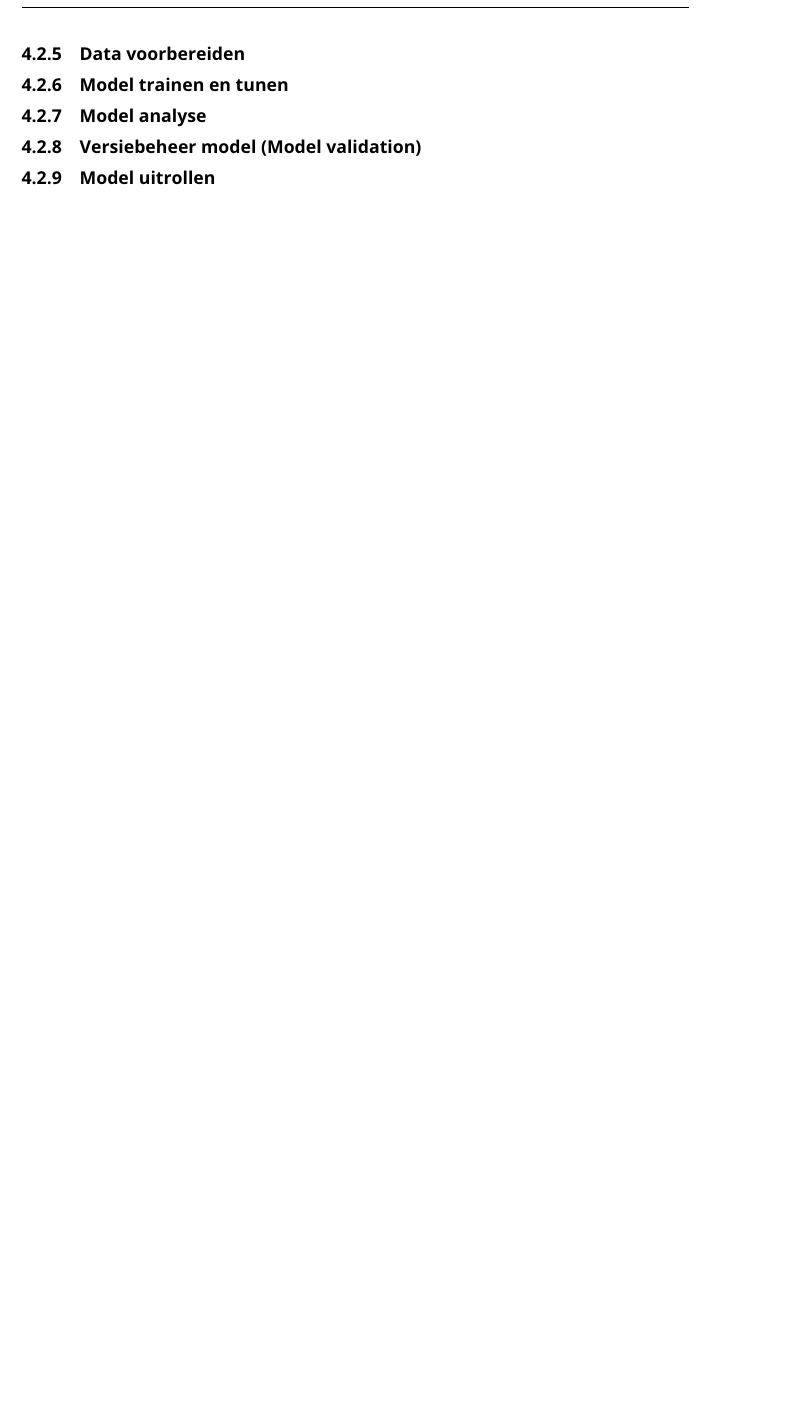
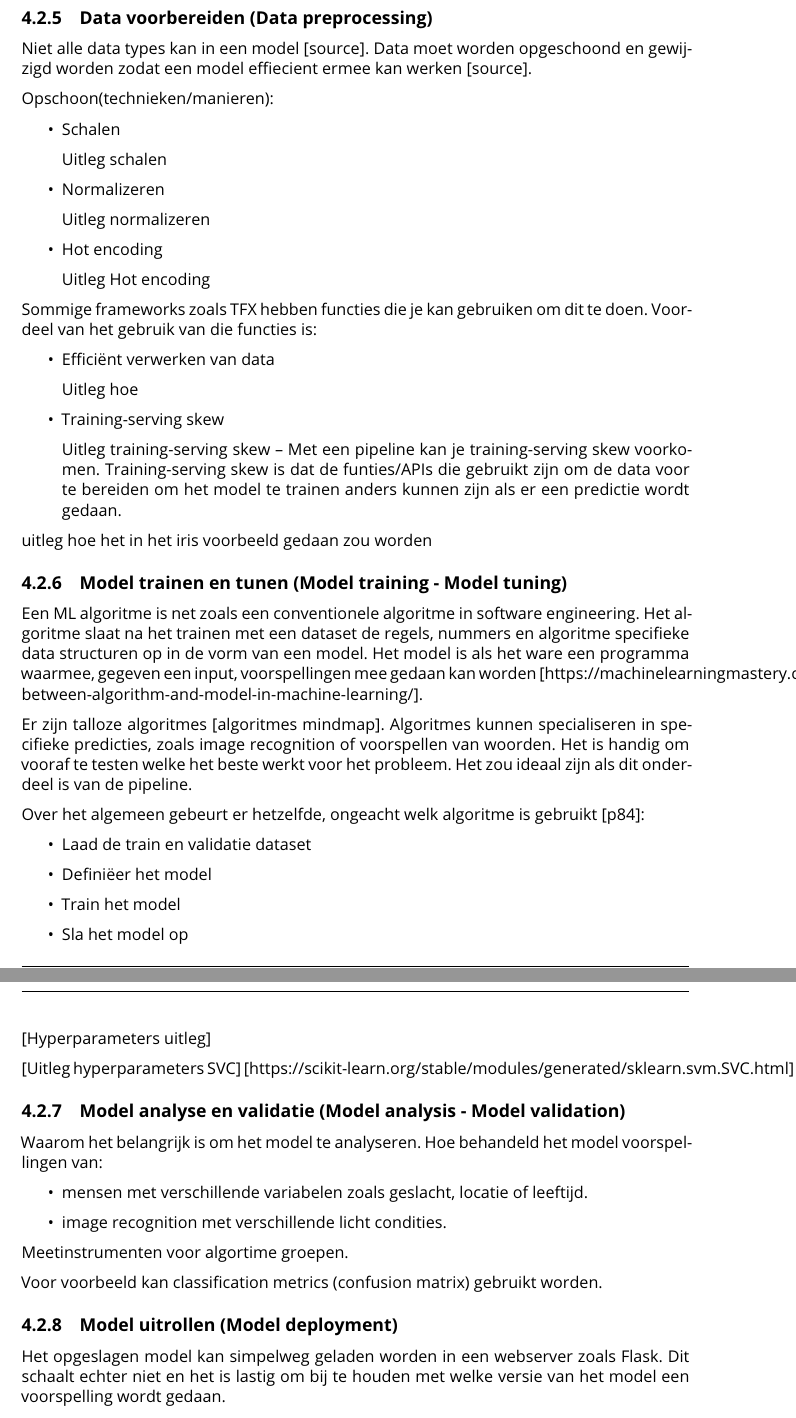
Before and after one commit to UNRULYEON/mlpa-thesis, a LaTeX thesis (thesis.tex, which reads chapters/4.stappen-in-een-machine-learning-pipeline/stappen-in-een-machine-learning-pipeline.tex): part of page 27 of 57 before the commit and two parts of pages 27 and 28 of 57 after it, the two joined at a grey line, cut so that both start at the same text, the shorter picture padded with empty space. Compiled offline with pdfLaTeX.

Commit message:
Added keywords to CH4

```diff
--- a/chapters/4.stappen-in-een-machine-learning-pipeline/stappen-in-een-machine-learning-pipeline.tex
+++ b/chapters/4.stappen-in-een-machine-learning-pipeline/stappen-in-een-machine-learning-pipeline.tex
@@ -90,22 +90,68 @@ Nu de dataset verdeeld is, een versie heeft en op een bereikbare plek is, kan de
 
 Er wordt eerst statistieken gegenereerd van het huidige dataset. Om voorbeelden te geven kan een fictief dataset van woningen in Rotterdam dat te koop staat genomen worden. Uit de statistieken van dit dataset kan blijken dat er meer woningen in Rotterdam Noord zijn dan Zuid. Dit kan een onrepresentatief voorspelling geven voor woningen in Zuid. Een afwijkingen en vergelijking zou kunnen zijn dat de prijs in voorgaande datasets cijfers waren, maar in het huidige dataset karakters zijn.
 
-\subsection{Data voorbereiden}\label{subsec:data-voorbereiden}
+\subsection{Data voorbereiden (Data preprocessing)}\label{subsec:data-voorbereiden}
 
+Niet alle data types kan in een model [source]. Data moet worden opgeschoond en gewijzigd worden zodat een model effiecient ermee kan werken [source].
 
-\subsection{Model trainen en tunen}\label{subsec:model-trainen-en-tunen}
+Opschoon(technieken/manieren):
 
+\begin{itemize}
+  \item Schalen
+  \item[] Uitleg schalen
+  \item Normalizeren
+  \item[] Uitleg normalizeren
+  \item Hot encoding
+  \item[] Uitleg Hot encoding
+\end{itemize}
 
-\subsection{Model analyse}\label{subsec:model-analyse}
+Sommige frameworks zoals TFX hebben functies die je kan gebruiken om dit te doen. Voordeel van het gebruik van die functies is:
 
+\begin{itemize}
+  \item Efficiënt verwerken van data
+  \item[] Uitleg hoe
+  \item Training-serving skew
+  \item[] Uitleg training-serving skew -- Met een pipeline kan je training-serving skew voorkomen. Training-serving skew is dat de funties/APIs die gebruikt zijn om de data voor te bereiden om het model te trainen anders kunnen zijn als er een predictie wordt gedaan.
+\end{itemize}
 
-\subsection{Versiebeheer model (Model validation)}\label{subsec:versiebeheer-model}
+uitleg hoe het in het iris voorbeeld gedaan zou worden
 
+\subsection{Model trainen en tunen (Model training - Model tuning)}\label{subsec:model-trainen-en-tunen}
+Een ML algoritme is net zoals een conventionele algoritme in software engineering. Het algoritme slaat na het trainen met een dataset de regels, nummers en algoritme specifieke data structuren op in de vorm van een model. Het model is als het ware een programma waarmee, gegeven een input, voorspellingen mee gedaan kan worden [https://machinelearningmastery.com/difference-between-algorithm-and-model-in-machine-learning/].
 
-\subsection{Model uitrollen}\label{subsec:model-uitrollen}
+Er zijn talloze algoritmes [algoritmes mindmap]. Algoritmes kunnen specialiseren in specifieke predicties, zoals image recognition of voorspellen van woorden. Het is handig om vooraf te testen welke het beste werkt voor het probleem. Het zou ideaal zijn als dit onderdeel is van de pipeline.
 
+Over het algemeen gebeurt er hetzelfde, ongeacht welk algoritme is gebruikt [p84]:
 
-\subsection{Feedback loop}\label{subsec:feebdack-loop}
+\begin{itemize}
+  \item Laad de train en validatie dataset
+  \item Definiëer het model
+  \item Train het model
+  \item Sla het model op
+\end{itemize}
+
+[Hyperparameters uitleg]
+
+[Uitleg hyperparameters SVC] [https://scikit-learn.org/stable/modules/generated/sklearn.svm.SVC.html]
+
+\subsection{Model analyse en validatie (Model analysis - Model validation)}\label{subsec:model-analyse-en-validatie}
+Waarom het belangrijk is om het model te analyseren. Hoe behandeld het model voorspellingen van:
+
+\begin{itemize}
+  \item mensen met verschillende variabelen zoals geslacht, locatie of leeftijd.
+  \item image recognition met verschillende licht condities.
+\end{itemize}
+
+Meetinstrumenten voor algortime groepen.
+
+Voor voorbeeld kan classification metrics (confusion matrix) gebruikt worden.
+
+\subsection{Model uitrollen (Model deployment)}\label{subsec:model-uitrollen}
+Het opgeslagen model kan simpelweg geladen worden in een webserver zoals Flask. Dit schaalt echter niet en het is lastig om bij te houden met welke versie van het model een voorspelling wordt gedaan.
+
+Tensorflow Serving maakt dit makkelijker.
+
+\subsection{Feedback loop (Model feedback)}\label{subsec:feebdack-loop}
 
 
 \section{Machine learning versimpelen}\label{sec:machine-learning-versimpelen}
```
Also changed, not shown: chapters/5.frameworks-dat-platformen-beheert/frameworks-dat-platformen-beheert.tex (+79 -40 lines), chapters/4.stappen-in-een-machine-learning-pipeline/stappen-in-een-machine-learning-pipeline.tex (2 more changed lines), 1 other file.
